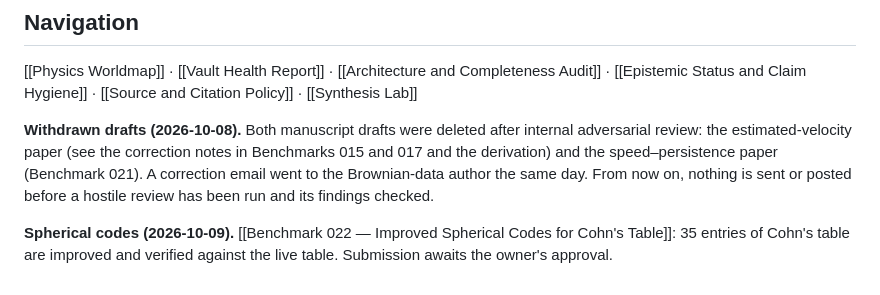
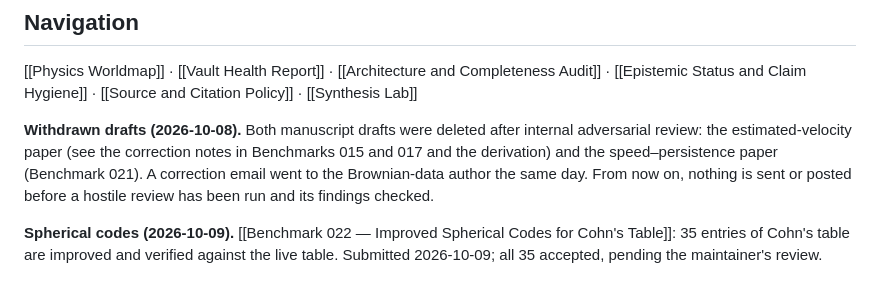
Before and after one commit to lukegranto23/physics-worldmap, a Markdown page: Physics Worldmap/95 Resources/Release Status and Next Work.md, the part around the change. Rendered like a GitHub page.

```diff
--- a/Physics Worldmap/95 Resources/Release Status and Next Work.md
+++ b/Physics Worldmap/95 Resources/Release Status and Next Work.md
@@ -148,4 +148,4 @@ No new theory is claimed by this edition. The vault is external, inspectable res
 
 **Withdrawn drafts (2026-10-08).** Both manuscript drafts were deleted after internal adversarial review: the estimated-velocity paper (see the correction notes in Benchmarks 015 and 017 and the derivation) and the speed–persistence paper (Benchmark 021). A correction email went to the Brownian-data author the same day. From now on, nothing is sent or posted before a hostile review has been run and its findings checked.
 
-**Spherical codes (2026-10-09).** [[Benchmark 022 — Improved Spherical Codes for Cohn's Table]]: 35 entries of Cohn's table are improved and verified against the live table. Submission awaits the owner's approval.
+**Spherical codes (2026-10-09).** [[Benchmark 022 — Improved Spherical Codes for Cohn's Table]]: 35 entries of Cohn's table are improved and verified against the live table. Submitted 2026-10-09; all 35 accepted, pending the maintainer's review.
```
Also changed, not shown: Physics Worldmap/90 Synthesis/Benchmark 022 — Improved Spherical Codes for Cohn's Table.md (+4 -1 lines).
